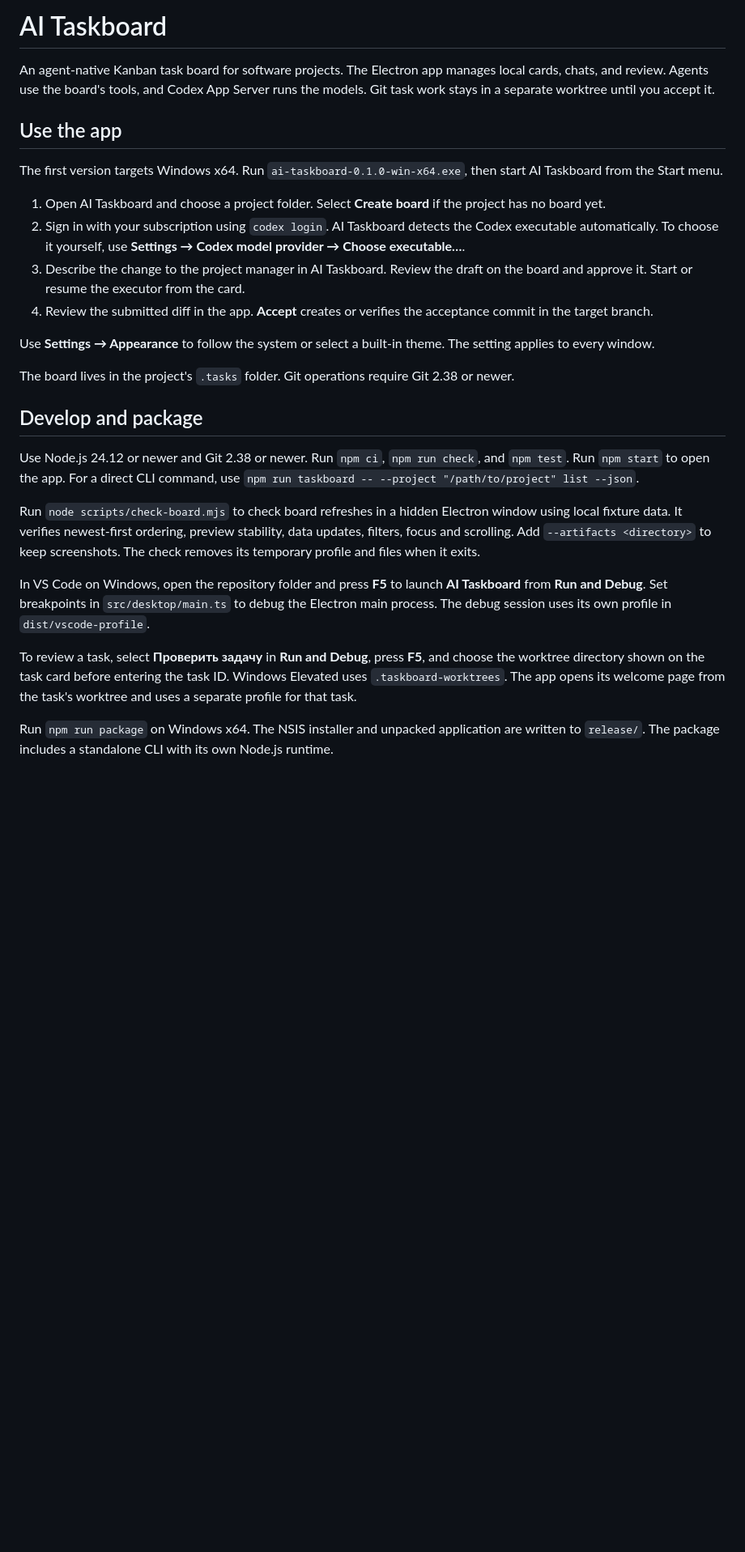
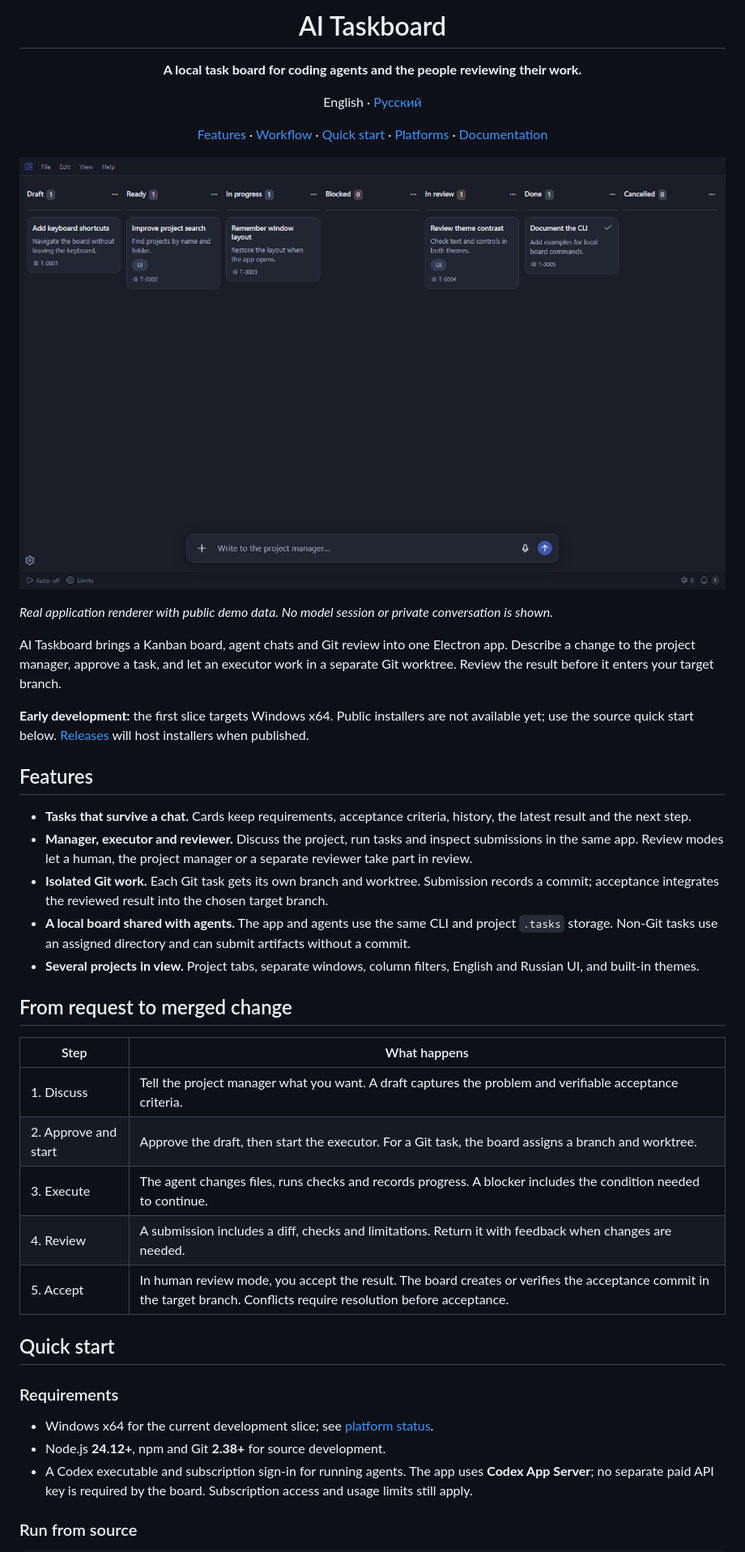
Before and after one commit to edwardgushchin/AI-Taskboard, a Markdown page: README.md, the part around one of its changes. Shown at 81% size. GitHub-like rendering; pictures changed too: docs/images/board.png (added); blank space fills up the shorter version.

Commit message:
docs: present AI Taskboard with bilingual README and real UI screenshot
Task: T-0099

```diff
--- a/README.md
+++ b/README.md
@@ -1,29 +1,44 @@
-# AI Taskboard
+<h1 align="center">AI Taskboard</h1>
+<p align="center"><strong>A local task board for coding agents and the people reviewing their work.</strong></p>
+<p align="center">English · <a href="README.ru.md">Русский</a></p>
+<p align="center"><a href="#features">Features</a> · <a href="#workflow">Workflow</a> · <a href="#quick-start">Quick start</a> · <a href="#platforms">Platforms</a> · <a href="#documentation">Documentation</a></p>
 
-An agent-native Kanban task board for software projects. The Electron app manages local cards, chats, and review. Agents use the board's tools, and Codex App Server runs the models. Git task work stays in a separate worktree until you accept it.
+![AI Taskboard showing demo tasks from draft through review and completion](docs/images/board.png)
 
-## Use the app
+*Real application renderer with public demo data. No model session or private conversation is shown.*
 
-The first version targets Windows x64. Run `ai-taskboard-0.1.0-win-x64.exe`, then start AI Taskboard from the Start menu.
+AI Taskboard brings a Kanban board, agent chats and Git review into one Electron app. Describe a change to the project manager, approve a task, and let an executor work in a separate Git worktree. Review the result before it enters your target branch.
 
-1. Open AI Taskboard and choose a project folder. Select **Create board** if the project has no board yet.
-2. Sign in with your subscription using `codex login`. AI Taskboard detects the Codex executable automatically. To choose it yourself, use **Settings → Codex model provider → Choose executable…**.
-3. Describe the change to the project manager in AI Taskboard. Review the draft on the board and approve it. Start or resume the executor from the card.
-4. Review the submitted diff in the app. **Accept** creates or verifies the acceptance commit in the target branch.
+**Early development:** the first slice targets Windows x64. Public installers are not available yet; use the source quick start below. [Releases](https://github.com/edwardgushchin/AI-Taskboard/releases) will host installers when published.
 
-Use **Settings → Appearance** to follow the system or select a built-in theme. The setting applies to every window.
+<a id="features"></a>
+## Features
 
-The board lives in the project's `.tasks` folder. Git operations require Git 2.38 or newer.
+- **Tasks that survive a chat.** Cards keep requirements, acceptance criteria, history, the latest result and the next step.
+- **Manager, executor and reviewer.** Discuss the project, run tasks and inspect submissions in the same app. Review modes let a human, the project manager or a separate reviewer take part in review.
+- **Isolated Git work.** Each Git task gets its own branch and worktree. Submission records a commit; acceptance integrates the reviewed result into the chosen target branch.
+- **A local board shared with agents.** The app and agents use the same CLI and project `.tasks` storage. Non-Git tasks use an assigned directory and can submit artifacts without a commit.
+- **Several projects in view.** Project tabs, separate windows, column filters, English and Russian UI, and built-in themes.
 
-## Develop and package
+<a id="workflow"></a>
+## From request to merged change
 
-Use Node.js 24.12 or newer and Git 2.38 or newer. Run `npm ci`, `npm run check`, and `npm test`. Run `npm start` to open the app. For a direct CLI command, use `npm run taskboard -- --project "/path/to/project" list --json`.
+| Step | What happens |
+| --- | --- |
+| 1. Discuss | Tell the project manager what you want. A draft captures the problem and verifiable acceptance criteria. |
+| 2. Approve and start | Approve the draft, then start the executor. For a Git task, the board assigns a branch and worktree. |
+| 3. Execute | The agent changes files, runs checks and records progress. A blocker includes the condition needed to continue. |
+| 4. Review | A submission includes a diff, checks and limitations. Return it with feedback when changes are needed. |
+| 5. Accept | In human review mode, you accept the result. The board creates or verifies the acceptance commit in the target branch. Conflicts require resolution before acceptance. |
 
-Run `node scripts/check-board.mjs` to check board refreshes in a hidden Electron window using local fixture data. It verifies newest-first ordering, preview stability, data updates, filters, focus and scrolling. Add `--artifacts <directory>` to keep screenshots. The check removes its temporary profile and files when it exits.
+<a id="quick-start"></a>
+## Quick start
 
-In VS Code on Windows, open the repository folder and press **F5** to launch **AI Taskboard** from **Run and Debug**. Set breakpoints in `src/desktop/main.ts` to debug the Electron main process. The debug session uses its own profile in `dist/vscode-profile`.
+### Requirements
 
-To review a task, select **Проверить задачу** in **Run and Debug**, press **F5**, and choose the worktree directory shown on the task card before entering the task ID. Windows Elevated uses `.taskboard-worktrees`. The app opens its welcome page from the task's worktree and uses a separate profile for that task.
+- Windows x64 for the current development slice; see [platform status](#platforms).
+- Node.js **24.12+**, npm and Git **2.38+** for source development.
+- A Codex executable and subscription sign-in for running agents. The app uses **Codex App Server**; no separate paid API key is required by the board. Subscription access and usage limits still apply.
 
-Run `npm run package` on Windows x64. The NSIS installer and unpacked application are written to `release/`. The package includes a standalone CLI with its own Node.js runtime.
+### Run from source
 
```
Also changed, not shown: other parts of README.md (+48 -2 lines), README.ru.md (added, +93 -0 lines), docs/development.md (added, +48 -0 lines), docs/verification/T-0099/readme-en.png (added), docs/verification/T-0099/readme-ru-mobile.png (added), 1 other file.
